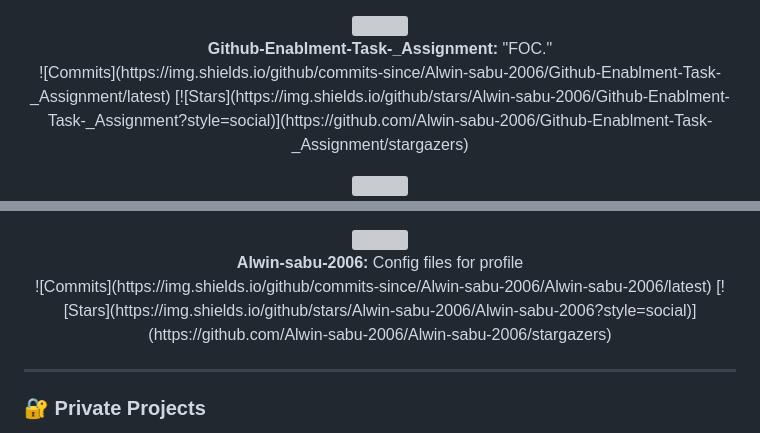
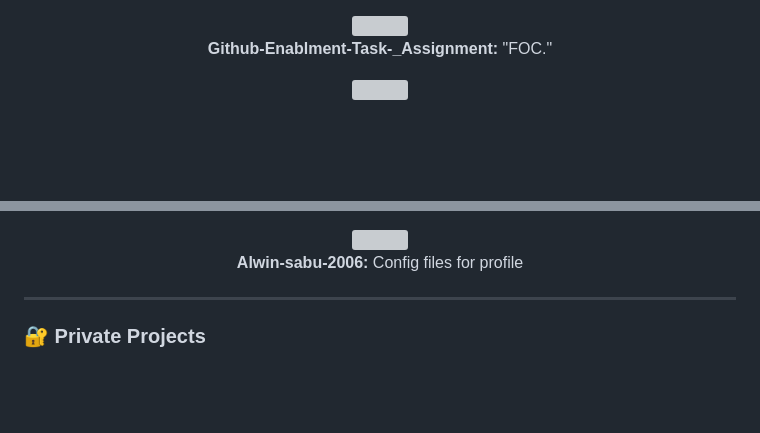
Before and after one commit to Alwin-sabu-2006/Alwin-sabu-2006, a Markdown page: README.md, 2 parts joined by grey strips. GitHub-like rendering; blank space fills up the shorter version; grey boxes are pictures that could not be loaded.

```diff
--- a/README.md
+++ b/README.md
@@ -64,8 +59,7 @@
   <a href="https://github.com/Alwin-sabu-2006/Github-Enablment-Task-_Assignment">
     <img src="https://github-readme-stats.vercel.app/api/pin/?username=Alwin-sabu-2006&repo=Github-Enablment-Task-_Assignment&theme=radical"/>
   </a><br/>
-  <b>Github-Enablment-Task-_Assignment:</b> "FOC." <br/>
-  ![Commits](https://img.shields.io/github/commits-since/Alwin-sabu-2006/Github-Enablment-Task-_Assignment/latest) [![Stars](https://img.shields.io/github/stars/Alwin-sabu-2006/Github-Enablment-Task-_Assignment?style=social)](https://github.com/Alwin-sabu-2006/Github-Enablment-Task-_Assignment/stargazers)
+  <b>Github-Enablment-Task-_Assignment:</b> "FOC."
 </p>
 
 <p align="center">
@@ -80,8 +73,7 @@
   <a href="https://github.com/Alwin-sabu-2006/Alwin-sabu-2006">
     <img src="https://github-readme-stats.vercel.app/api/pin/?username=Alwin-sabu-2006&repo=Alwin-sabu-2006&theme=radical"/>
   </a><br/>
-  <b>Alwin-sabu-2006:</b> Config files for profile <br/>
-  ![Commits](https://img.shields.io/github/commits-since/Alwin-sabu-2006/Alwin-sabu-2006/latest) [![Stars](https://img.shields.io/github/stars/Alwin-sabu-2006/Alwin-sabu-2006?style=social)](https://github.com/Alwin-sabu-2006/Alwin-sabu-2006/stargazers)
+  <b>Alwin-sabu-2006:</b> Config files for profile
 </p>
 
 ---
```
Also changed, not shown: other parts of README.md (+6 -12 lines).
